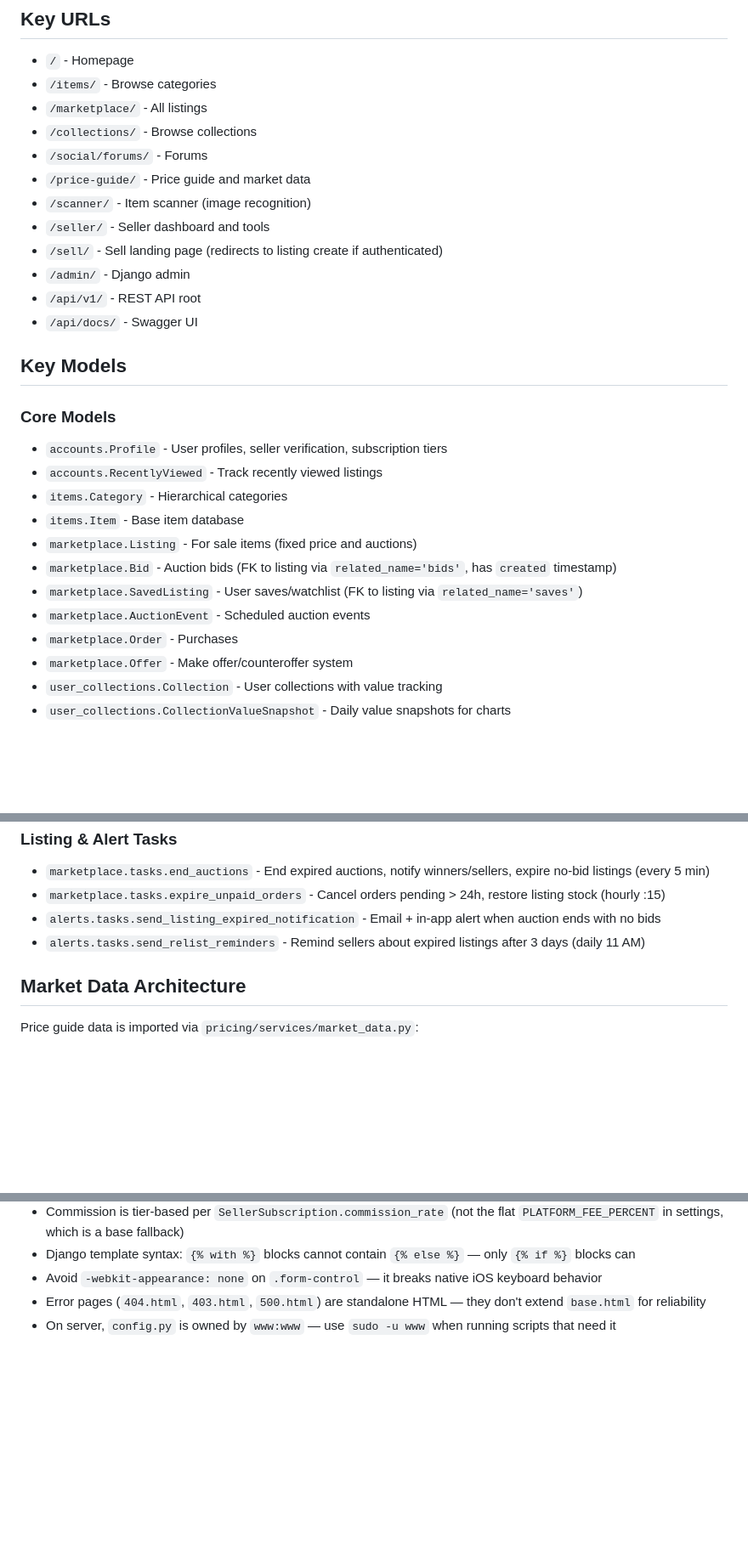
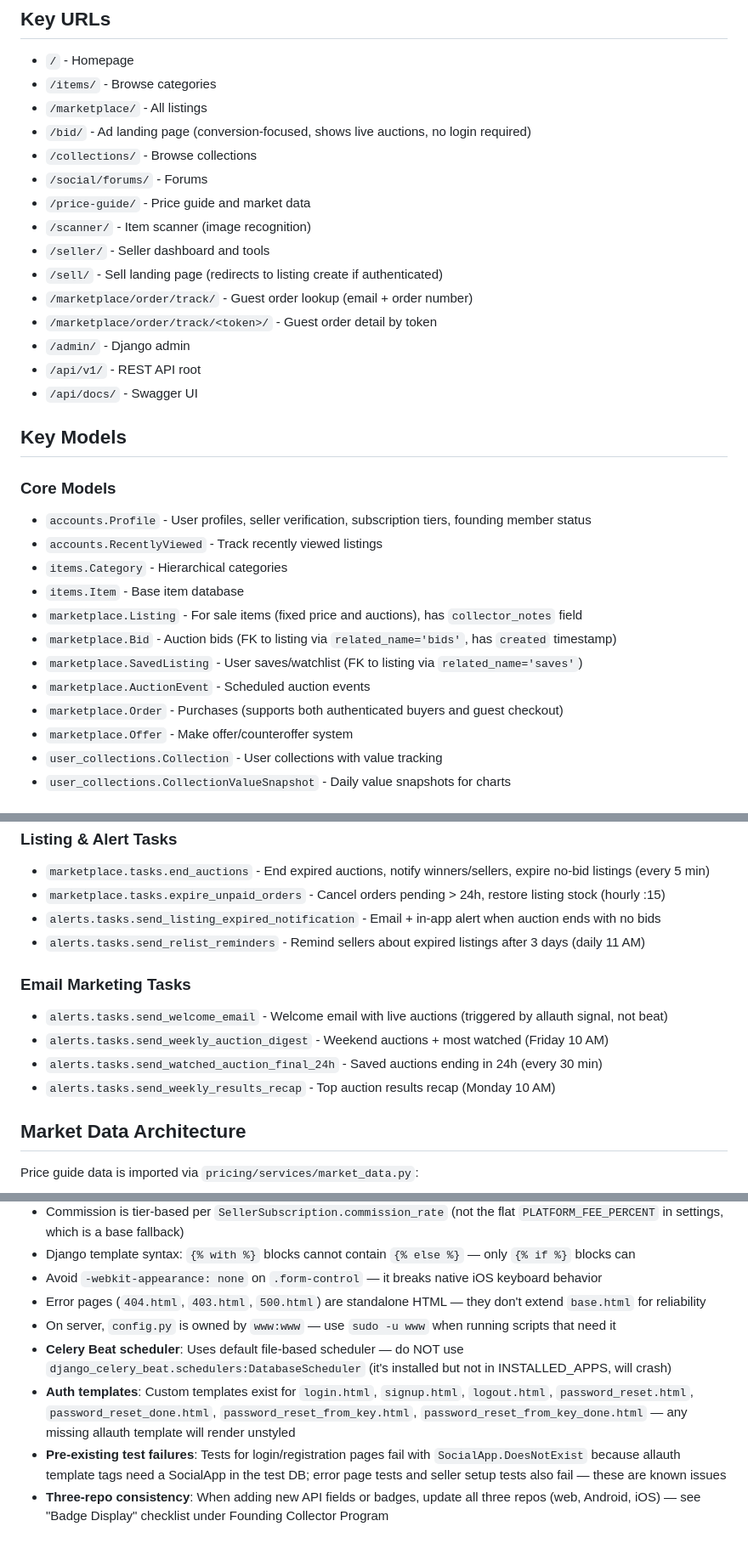
Before and after one commit to nadermx/heroesandmore, a Markdown page: CLAUDE.md, 3 parts joined by grey strips. Shown at 85% size. Rendered like a GitHub page; blank space fills up the shorter version.

```diff
--- a/CLAUDE.md
+++ b/CLAUDE.md
@@ -79,12 +79,15 @@ python manage.py test --verbosity=2                             # Verbose output
 - `/` - Homepage
 - `/items/` - Browse categories
 - `/marketplace/` - All listings
+- `/bid/` - Ad landing page (conversion-focused, shows live auctions, no login required)
 - `/collections/` - Browse collections
 - `/social/forums/` - Forums
 - `/price-guide/` - Price guide and market data
 - `/scanner/` - Item scanner (image recognition)
 - `/seller/` - Seller dashboard and tools
 - `/sell/` - Sell landing page (redirects to listing create if authenticated)
+- `/marketplace/order/track/` - Guest order lookup (email + order number)
+- `/marketplace/order/track/<token>/` - Guest order detail by token
 - `/admin/` - Django admin
 - `/api/v1/` - REST API root
 - `/api/docs/` - Swagger UI
@@ -92,15 +95,15 @@ python manage.py test --verbosity=2                             # Verbose output
 ## Key Models
 
 ### Core Models
-- `accounts.Profile` - User profiles, seller verification, subscription tiers
+- `accounts.Profile` - User profiles, seller verification, subscription tiers, founding member status
 - `accounts.RecentlyViewed` - Track recently viewed listings
 - `items.Category` - Hierarchical categories
 - `items.Item` - Base item database
-- `marketplace.Listing` - For sale items (fixed price and auctions)
+- `marketplace.Listing` - For sale items (fixed price and auctions), has `collector_notes` field
 - `marketplace.Bid` - Auction bids (FK to listing via `related_name='bids'`, has `created` timestamp)
 - `marketplace.SavedListing` - User saves/watchlist (FK to listing via `related_name='saves'`)
 - `marketplace.AuctionEvent` - Scheduled auction events
-- `marketplace.Order` - Purchases
+- `marketplace.Order` - Purchases (supports both authenticated buyers and guest checkout)
 - `marketplace.Offer` - Make offer/counteroffer system
 - `user_collections.Collection` - User collections with value tracking
 - `user_collections.CollectionValueSnapshot` - Daily value snapshots for charts
@@ -380,6 +383,12 @@ Curated auction events run by the platform. Trusted sellers submit lots for staf
 - `alerts.tasks.send_listing_expired_notification` - Email + in-app alert when auction ends with no bids
 - `alerts.tasks.send_relist_reminders` - Remind sellers about expired listings after 3 days (daily 11 AM)
 
+### Email Marketing Tasks
+- `alerts.tasks.send_welcome_email` - Welcome email with live auctions (triggered by allauth signal, not beat)
+- `alerts.tasks.send_weekly_auction_digest` - Weekend auctions + most watched (Friday 10 AM)
+- `alerts.tasks.send_watched_auction_final_24h` - Saved auctions ending in 24h (every 30 min)
+- `alerts.tasks.send_weekly_results_recap` - Top auction results recap (Monday 10 AM)
+
 ## Market Data Architecture
 
 Price guide data is imported via `pricing/services/market_data.py`:
@@ -626,3 +693,7 @@ When adding honeypot to new forms, add both hidden fields to the template and ch
 - Avoid `-webkit-appearance: none` on `.form-control` — it breaks native iOS keyboard behavior
 - Error pages (`404.html`, `403.html`, `500.html`) are standalone HTML — they don't extend `base.html` for reliability
 - On server, `config.py` is owned by `www:www` — use `sudo -u www` when running scripts that need it
+- **Celery Beat scheduler**: Uses default file-based scheduler — do NOT use `django_celery_beat.schedulers:DatabaseScheduler` (it's installed but not in INSTALLED_APPS, will crash)
+- **Auth templates**: Custom templates exist for `login.html`, `signup.html`, `logout.html`, `password_reset.html`, `password_reset_done.html`, `password_reset_from_key.html`, `password_reset_from_key_done.html` — any missing allauth template will render unstyled
+- **Pre-existing test failures**: Tests for login/registration pages fail with `SocialApp.DoesNotExist` because allauth template tags need a SocialApp in the test DB; error page tests and seller setup tests also fail — these are known issues
+- **Three-repo consistency**: When adding new API fields or badges, update all three repos (web, Android, iOS) — see "Badge Display" checklist under Founding Collector Program
```
Also changed, not shown: other parts of CLAUDE.md (+58 -0 lines).
